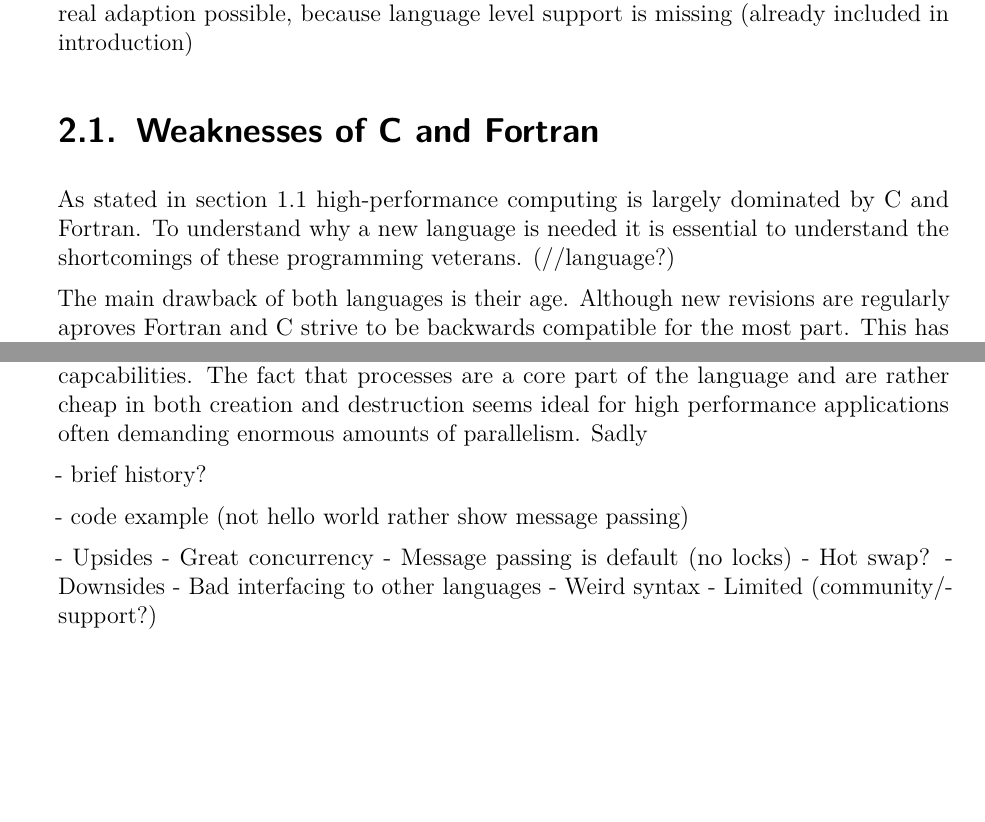
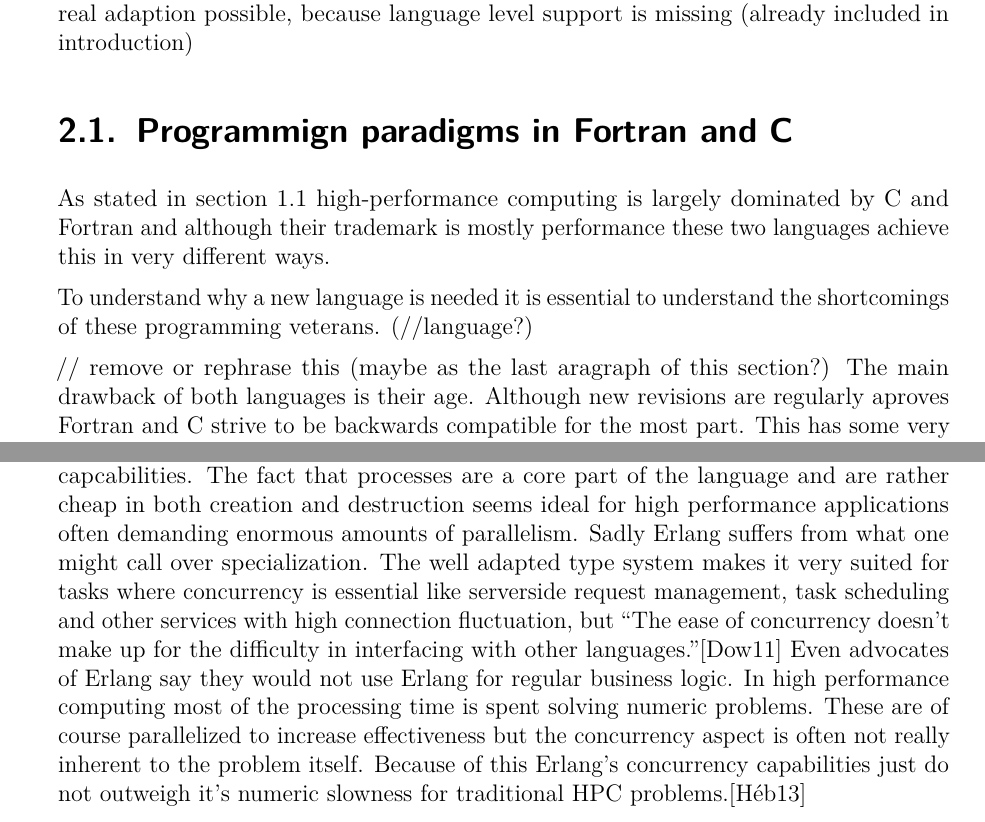
Before and after one commit to 1wilkens/thesis-ba, a LaTeX thesis (tex/thesis.tex, which reads tex/chapters/02_state_of_the_art.tex): two parts of pages 6 and 9 of 28 before the commit and two parts of pages 6 and 9 of 29 after it, joined at a grey line, cut so that both start at the same text, the shorter picture padded with empty space. The pictures show the PDF file tex/thesis.pdf that the author committed with the source.

Commit message:
Completed draft for Erlang as candidate and changed section title Weaknesses -> Paradigms

```diff
--- a/tex/chapters/02_state_of_the_art.tex
+++ b/tex/chapters/02_state_of_the_art.tex
@@ -12,11 +12,15 @@ This chapter describes the current state of the art in high-performance computin
     - ..
     -> But no real adaption possible, because language level support is missing (already included in introduction)
 
-\section{Weaknesses of C and Fortran} % change name?
-\label{sec:State_of_the_art::Weaknesses}
+\section{Programmign paradigms in Fortran and C} % change name?
+\label{sec:State_of_the_art::Paradigms}
 
-As stated in~\autoref{sec:Introduction::Motivation} high-performance computing is largely dominated by C and Fortran. To understand why a new language is needed it is essential to understand the shortcomings of these programming veterans. (//language?)
+As stated in~\autoref{sec:Introduction::Motivation} high-performance computing is largely dominated by C and Fortran and although their trademark is mostly performance these two languages achieve this in very different ways.
 
+
+To understand why a new language is needed it is essential to understand the shortcomings of these programming veterans. (//language?)
+
+// remove or rephrase this (maybe as the last aragraph of this section?)
 The main drawback of both languages is their age. Although new revisions are regularly aproves Fortran and C strive to be backwards compatible for the most part. This has some very serious consequences especially in their respective syntax. A lot of features of newer standards are integrated suboptimally to preserve backwards compatability.
 
 \subsection*{}
@@ -56,20 +60,20 @@ One core concept of Erlang is the idea of processes. These lightweight primitive
 
 Conceptionally Erlang offers various constructs known from functional languages like pattern matching, clause based function definition and immutable variables but the language as a whole is not purely functional. Rather each erlang process in itself (ideally) behaves pure (meaning the result of a function depends solely on its input) while the collection of processes interacting which each other through messages of course contain state and side effects.
 
-Erlang was considered as a possible candidate for HPC because of its concurrency capcabilities. The fact that processes are a core part of the language and are rather cheap in both creation and destruction seems ideal for high performance applications often demanding enormous amounts of parallelism. Sadly
+Erlang was considered as a possible candidate for HPC because of its concurrency capcabilities. The fact that processes are a core part of the language and are rather cheap in both creation and destruction seems ideal for high performance applications often demanding enormous amounts of parallelism. Sadly Erlang suffers from what one might call over specialization. The well adapted type system makes it very suited for tasks where concurrency is essential like serverside request management, task scheduling and other services with high connection fluctuation, but ``The ease of concurrency doesn’t make up for the difficulty in interfacing with other languages.''\cite{erlang_fps} Even advocates of Erlang say they would not use Erlang for regular business logic. In high performance computing most of the processing time is spent solving numeric problems. These are of course parallelized to increase effectiveness but the concurrency aspect is often not really inherent to the problem itself. Because of this Erlang's concurrency capabilities just do not outweigh it's numeric slowness for traditional HPC problems.\cite{erlang_guide}
 
-- brief history?
-
-- code example (not hello world rather show message passing)
-
-- Upsides
-    - Great concurrency
-    - Message passing is default (no locks)
-    - Hot swap?
-- Downsides
-    - Bad interfacing to other languages
-    - Weird syntax
-    - Limited (community/support?)
+% - brief history?
+%
+% - code example (not hello world rather show message passing)
+%
+% - Upsides
+%     - Great concurrency
+%     - Message passing is default (no locks)
+%     - Hot swap?
+% - Downsides
+%     - Bad interfacing to other languages
+%     - Weird syntax
+%     - Limited (community/support?)
 
 
 \subsection*{Go}
```
Also changed, not shown: tex/chapters/03_approach.tex (+1 -1 lines), tex/sources.bib (+10 -0 lines), tex/thesis.pdf, tex/chapters/02_state_of_the_art.tex (14 more changed lines).
